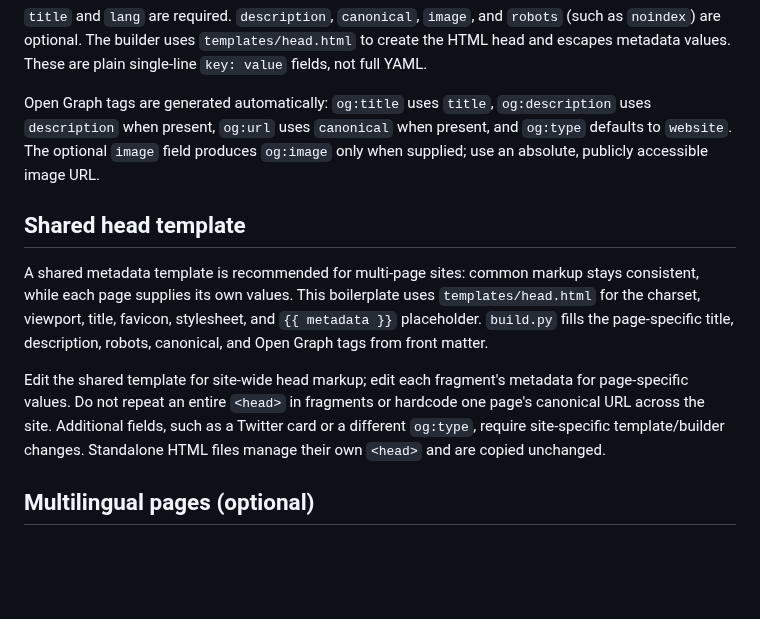
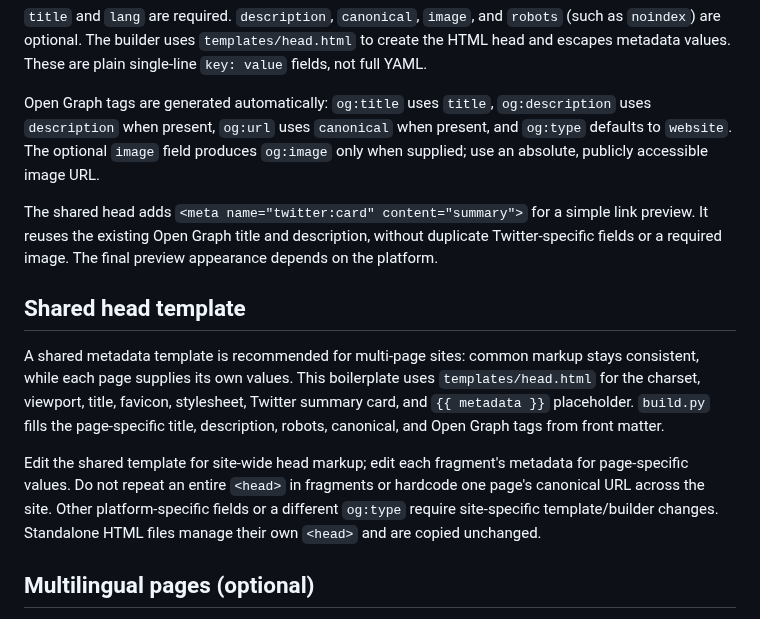
Before and after one commit to littlebizzy/static-site-boilerplate, a Markdown page: docs/metadata.md, the part around the change. Rendered like a GitHub page; blank space fills up the shorter version.

Commit message:
Document built-in Twitter summary card without images

```diff
--- a/docs/metadata.md
+++ b/docs/metadata.md
@@ -24,11 +24,13 @@ image: https://example.com/assets/share.png
 
 Open Graph tags are generated automatically: `og:title` uses `title`, `og:description` uses `description` when present, `og:url` uses `canonical` when present, and `og:type` defaults to `website`. The optional `image` field produces `og:image` only when supplied; use an absolute, publicly accessible image URL.
 
+The shared head adds `<meta name="twitter:card" content="summary">` for a simple link preview. It reuses the existing Open Graph title and description, without duplicate Twitter-specific fields or a required image. The final preview appearance depends on the platform.
+
 ## Shared head template
 
-A shared metadata template is recommended for multi-page sites: common markup stays consistent, while each page supplies its own values. This boilerplate uses `templates/head.html` for the charset, viewport, title, favicon, stylesheet, and `{{ metadata }}` placeholder. `build.py` fills the page-specific title, description, robots, canonical, and Open Graph tags from front matter.
+A shared metadata template is recommended for multi-page sites: common markup stays consistent, while each page supplies its own values. This boilerplate uses `templates/head.html` for the charset, viewport, title, favicon, stylesheet, Twitter summary card, and `{{ metadata }}` placeholder. `build.py` fills the page-specific title, description, robots, canonical, and Open Graph tags from front matter.
 
-Edit the shared template for site-wide head markup; edit each fragment's metadata for page-specific values. Do not repeat an entire `<head>` in fragments or hardcode one page's canonical URL across the site. Additional fields, such as a Twitter card or a different `og:type`, require site-specific template/builder changes. Standalone HTML files manage their own `<head>` and are copied unchanged.
+Edit the shared template for site-wide head markup; edit each fragment's metadata for page-specific values. Do not repeat an entire `<head>` in fragments or hardcode one page's canonical URL across the site. Other platform-specific fields or a different `og:type` require site-specific template/builder changes. Standalone HTML files manage their own `<head>` and are copied unchanged.
 
 ## Multilingual pages (optional)
 
```
